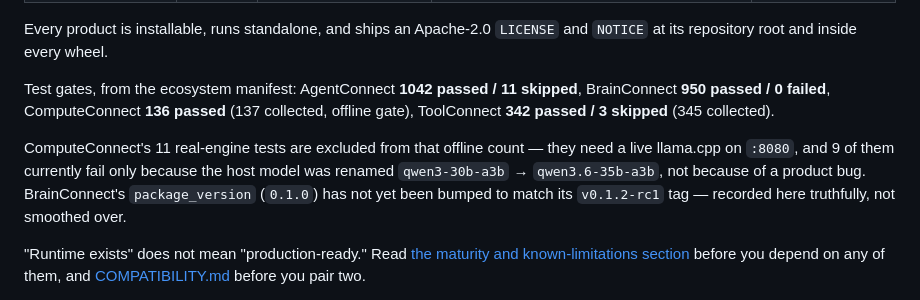
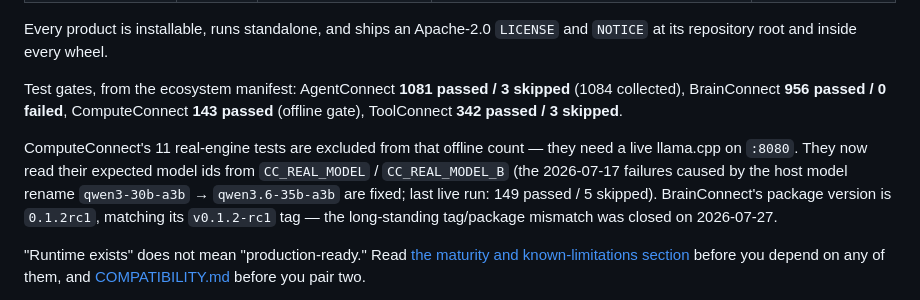
Before and after one commit to Judgernaut777/Connect, a Markdown page: README.md, the part around the change. Rendered like a GitHub page.

```diff
--- a/README.md
+++ b/README.md
@@ -30,15 +30,16 @@ at its repository root and inside every wheel.
 
 <!-- BEGIN generated:tests (source: manifest/ecosystem.yaml — do not hand-edit) -->
 Test gates, from the ecosystem manifest:
-AgentConnect **1042 passed / 11 skipped**, BrainConnect **950 passed / 0 failed**,
-ComputeConnect **136 passed** (137 collected, offline gate), ToolConnect **342 passed / 3
-skipped** (345 collected).
+AgentConnect **1081 passed / 3 skipped** (1084 collected), BrainConnect **956 passed / 0
+failed**, ComputeConnect **143 passed** (offline gate), ToolConnect **342 passed / 3
+skipped**.
 
 ComputeConnect's 11 real-engine tests are excluded from that offline count — they need a live
-llama.cpp on `:8080`, and 9 of them currently fail only because the host model was renamed
-`qwen3-30b-a3b` → `qwen3.6-35b-a3b`, not because of a product bug. BrainConnect's
-`package_version` (`0.1.0`) has not yet been bumped to match its `v0.1.2-rc1` tag — recorded
-here truthfully, not smoothed over.
+llama.cpp on `:8080`. They now read their expected model ids from `CC_REAL_MODEL` /
+`CC_REAL_MODEL_B` (the 2026-07-17 failures caused by the host model rename
+`qwen3-30b-a3b` → `qwen3.6-35b-a3b` are fixed; last live run: 149 passed / 5 skipped).
+BrainConnect's package version is `0.1.2rc1`, matching its `v0.1.2-rc1` tag — the
+long-standing tag/package mismatch was closed on 2026-07-27.
 <!-- END generated:tests -->
 
 "Runtime exists" does not mean "production-ready." Read
```
Also changed, not shown: COMPATIBILITY.md (+9 -9 lines).
